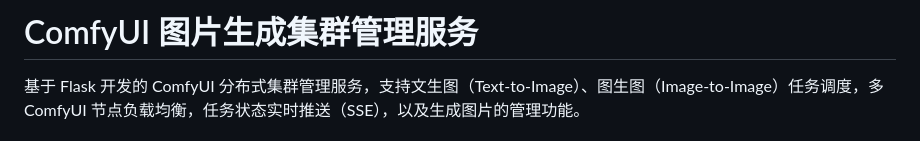
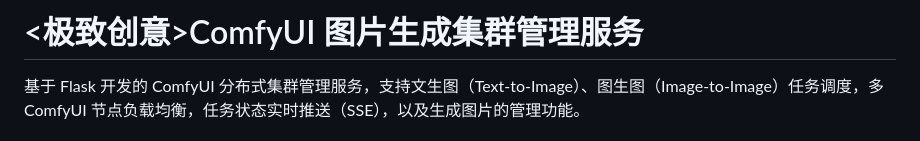
Before and after one commit to lyyspf/jzcy, a Markdown page: README.md, the part around one of its changes. Drawn GitHub-style.

```diff
--- a/README.md
+++ b/README.md
@@ -1,4 +1,4 @@
-# ComfyUI 图片生成集群管理服务
+# <极致创意>ComfyUI 图片生成集群管理服务
 基于 Flask 开发的 ComfyUI 分布式集群管理服务，支持文生图（Text-to-Image）、图生图（Image-to-Image）任务调度，多 ComfyUI 节点负载均衡，任务状态实时推送（SSE），以及生成图片的管理功能。
 
 ## 项目介绍
```
Also changed, not shown: other parts of README.md (+1 -1 lines).
